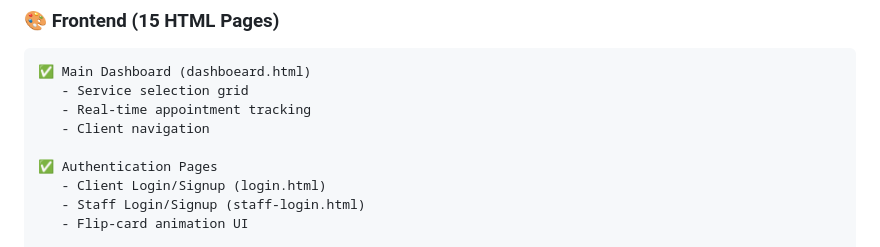
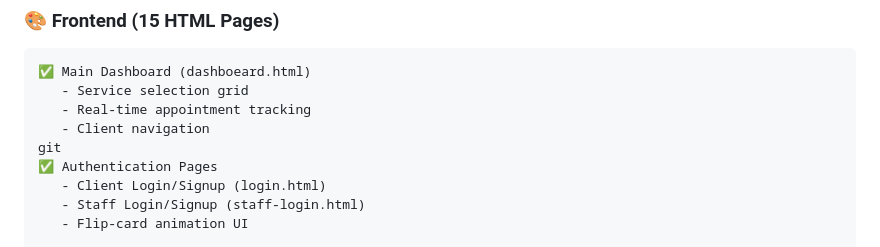
Before and after one commit to AniketPal1/project, a Markdown page: COMPLETION_SUMMARY.md, the part around the change. Drawn GitHub-style.

```diff
--- a/COMPLETION_SUMMARY.md
+++ b/COMPLETION_SUMMARY.md
@@ -14,7 +14,7 @@
    - Service selection grid
    - Real-time appointment tracking
    - Client navigation
-
+git
 ✅ Authentication Pages
    - Client Login/Signup (login.html)
    - Staff Login/Signup (staff-login.html)
```
